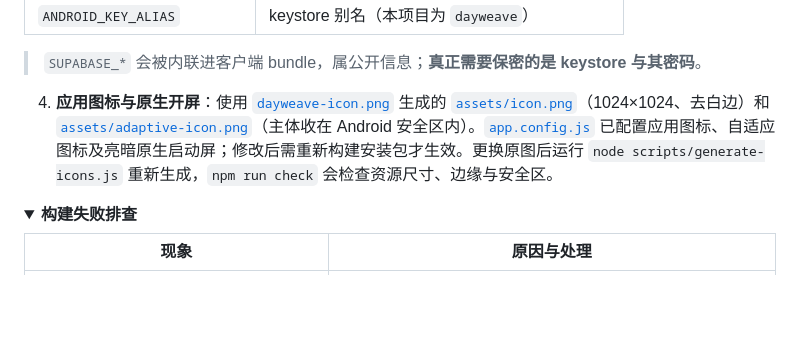
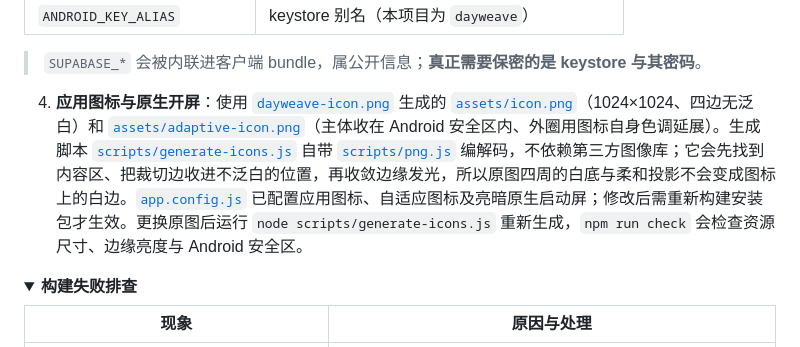
Before and after one commit to sprogFall/dayweave, a Markdown page: README.md, the part around the change. GitHub-like rendering; folded sections open; blank space fills up the shorter version.

```diff
--- a/README.md
+++ b/README.md
@@ -246,7 +246,7 @@ keystore 已被 `.gitignore` 忽略（`*.keystore` / `*.jks` / `.secrets/`），
 
 > `SUPABASE_*` 会被内联进客户端 bundle，属公开信息；**真正需要保密的是 keystore 与其密码**。
 
-4. **应用图标与原生开屏**：使用 [`dayweave-icon.png`](./dayweave-icon.png) 生成的 [`assets/icon.png`](./assets/icon.png)（1024×1024、去白边）和 [`assets/adaptive-icon.png`](./assets/adaptive-icon.png)（主体收在 Android 安全区内）。[`app.config.js`](./app.config.js) 已配置应用图标、自适应图标及亮暗原生启动屏；修改后需重新构建安装包才生效。更换原图后运行 `node scripts/generate-icons.js` 重新生成，`npm run check` 会检查资源尺寸、边缘与安全区。
+4. **应用图标与原生开屏**：使用 [`dayweave-icon.png`](./dayweave-icon.png) 生成的 [`assets/icon.png`](./assets/icon.png)（1024×1024、四边无泛白）和 [`assets/adaptive-icon.png`](./assets/adaptive-icon.png)（主体收在 Android 安全区内、外圈用图标自身色调延展）。生成脚本 [`scripts/generate-icons.js`](./scripts/generate-icons.js) 自带 [`scripts/png.js`](./scripts/png.js) 编解码，不依赖第三方图像库；它会先找到内容区、把裁切边收进不泛白的位置，再收敛边缘发光，所以原图四周的白底与柔和投影不会变成图标上的白边。[`app.config.js`](./app.config.js) 已配置应用图标、自适应图标及亮暗原生启动屏；修改后需重新构建安装包才生效。更换原图后运行 `node scripts/generate-icons.js` 重新生成，`npm run check` 会检查资源尺寸、边缘亮度与 Android 安全区。
 
 </details>
 
```
Also changed, not shown: assets/adaptive-icon.png, assets/icon.png, 3 other files.
